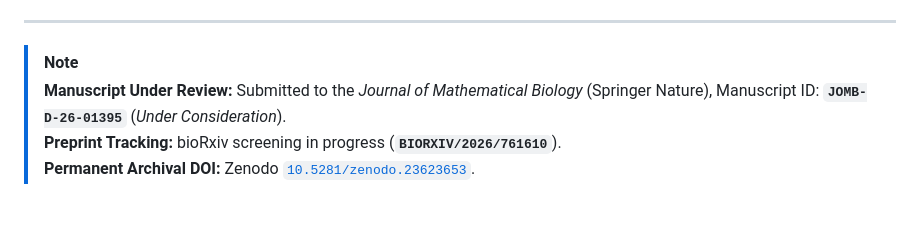
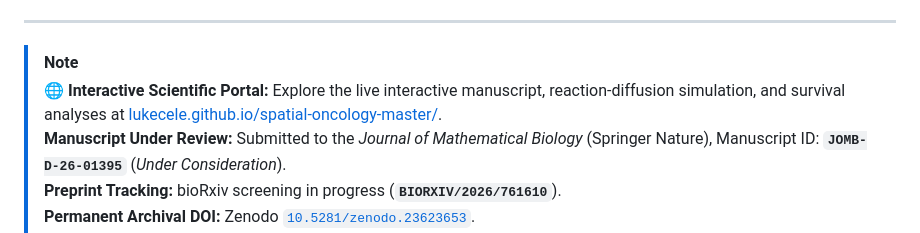
Before and after one commit to Lukecele/spatial-oncology-master, a Markdown page: README.md, the part around one of its changes. Rendered like a GitHub page; blank space fills up the shorter version.

Commit message:
docs(readme): add interactive web portal badge and live demo link

```diff
--- a/README.md
+++ b/README.md
@@ -12,6 +13,7 @@
 ---
 
 > [!NOTE]
+> 🌐 **Interactive Scientific Portal:** Explore the live interactive manuscript, reaction-diffusion simulation, and survival analyses at [lukecele.github.io/spatial-oncology-master/](https://lukecele.github.io/spatial-oncology-master/).
 > **Manuscript Under Review:** Submitted to the *Journal of Mathematical Biology* (Springer Nature), Manuscript ID: **`JOMB-D-26-01395`** (*Under Consideration*).
 > **Preprint Tracking:** bioRxiv screening in progress (**`BIORXIV/2026/761610`**).
 > **Permanent Archival DOI:** Zenodo [`10.5281/zenodo.23623653`](https://doi.org/10.5281/zenodo.23623653).
```
Also changed, not shown: other parts of README.md (+1 -0 lines).
